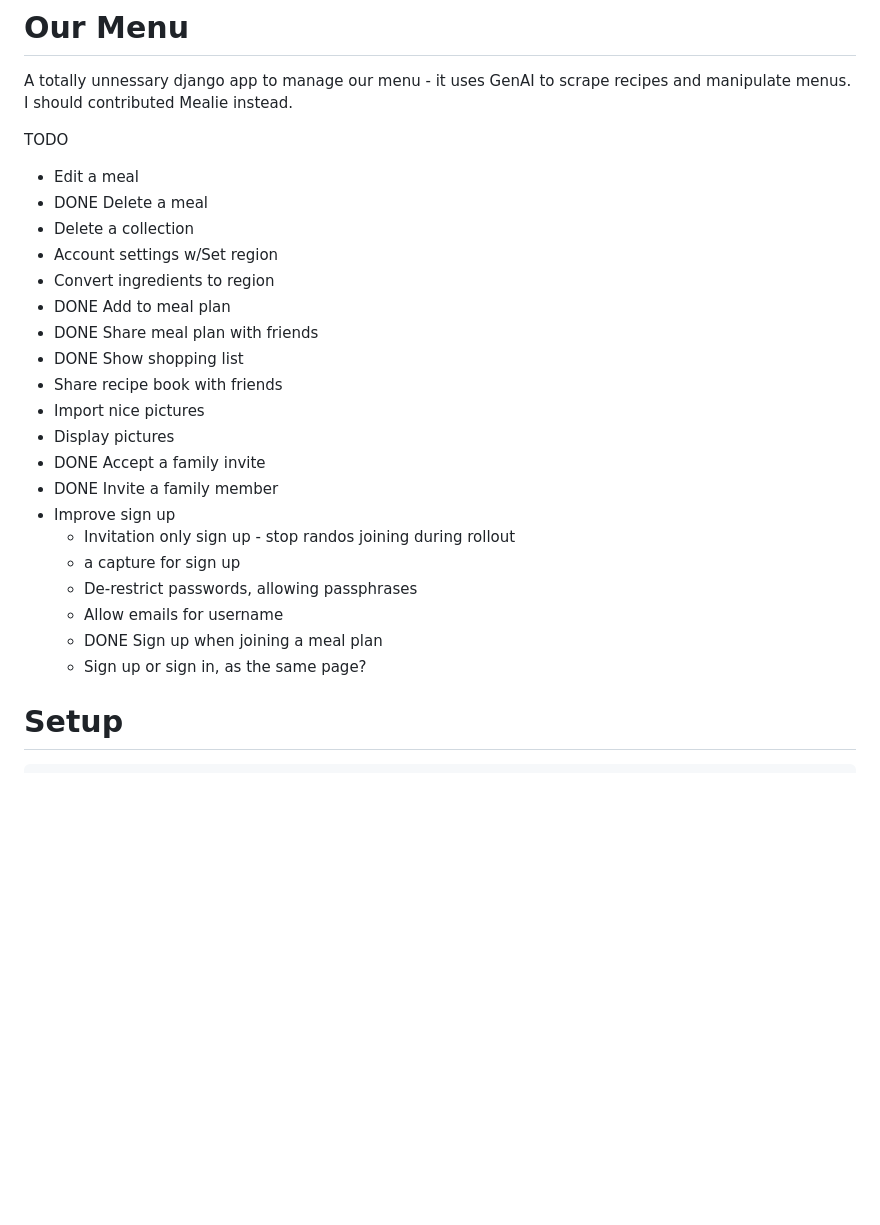
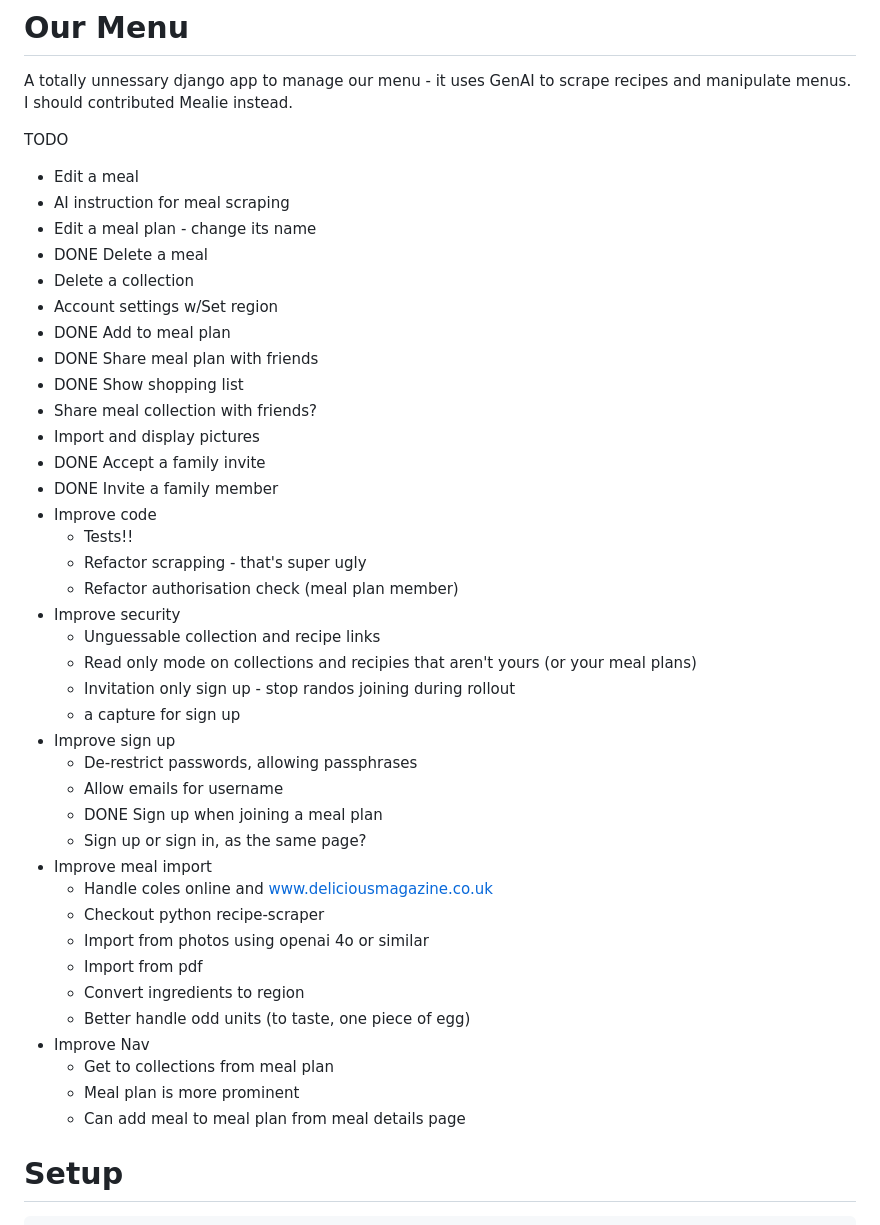
Before and after one commit to lukerohde/our-meals, a Markdown page: README.md, the part around the change. Rendered like a GitHub page; blank space fills up the shorter version.

```diff
--- a/README.md
+++ b/README.md
@@ -4,25 +4,44 @@ A totally unnessary django app to manage our menu - it uses GenAI to scrape reci
 
 TODO
 * Edit a meal
+* AI instruction for meal scraping
+* Edit a meal plan - change its name
 * DONE Delete a meal
 * Delete a collection
 * Account settings w/Set region
-* Convert ingredients to region
 * DONE Add to meal plan
 * DONE Share meal plan with friends
 * DONE Show shopping list
-* Share recipe book with friends
-* Import nice pictures
-* Display pictures
+* Share meal collection with friends?
+* Import and display pictures
 * DONE Accept a family invite
 * DONE Invite a family member
-* Improve sign up
+* Improve code
+    * Tests!!
+    * Refactor scrapping - that's super ugly
+    * Refactor authorisation check (meal plan member)
+* Improve security
+    * Unguessable collection and recipe links
+    * Read only mode on collections and recipies that aren't yours (or your meal plans)
     * Invitation only sign up - stop randos joining during rollout
     * a capture for sign up
+* Improve sign up
     * De-restrict passwords, allowing passphrases
     * Allow emails for username
     * DONE Sign up when joining a meal plan
     * Sign up or sign in, as the same page?
+* Improve meal import
+    * Handle coles online and www.deliciousmagazine.co.uk
+    * Checkout python recipe-scraper
+    * Import from photos using openai 4o or similar
+    * Import from pdf
+    * Convert ingredients to region
+    * Better handle odd units (to taste, one piece of egg)
+* Improve Nav
+    * Get to collections from meal plan
+    * Meal plan is more prominent
+    * Can add meal to meal plan from meal details page
+
 
 
 
```
